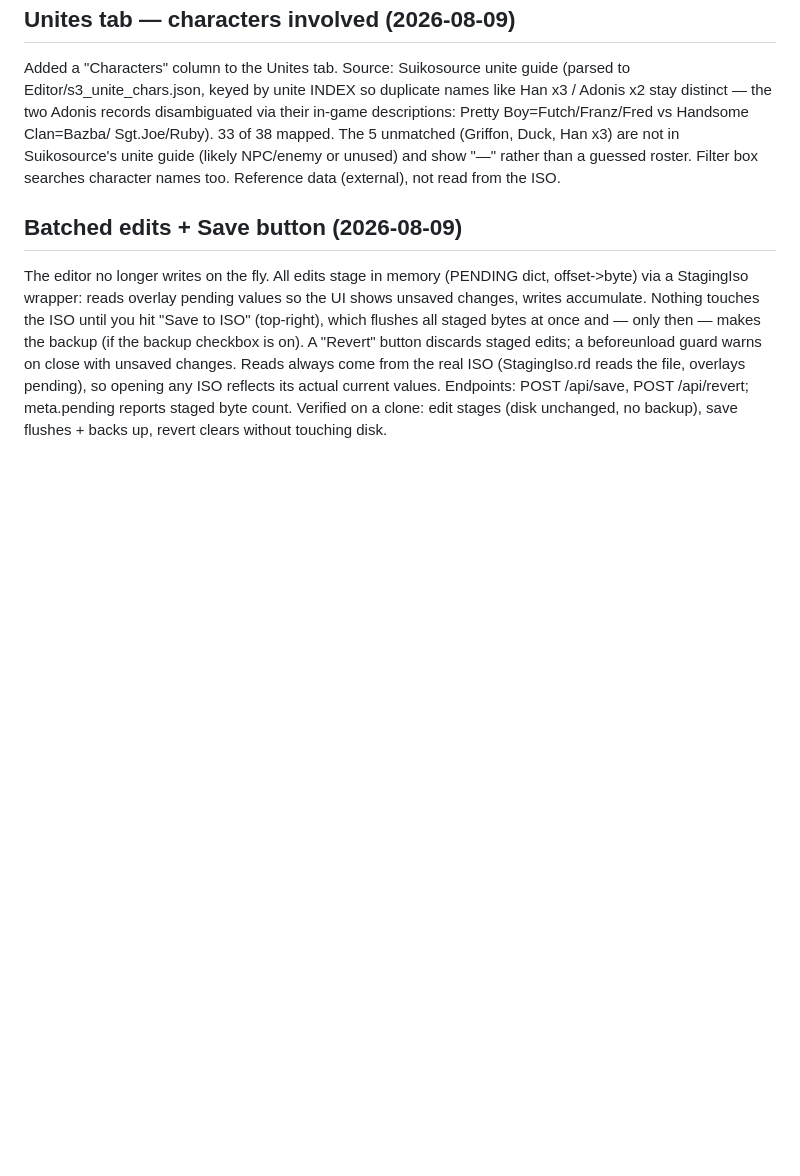
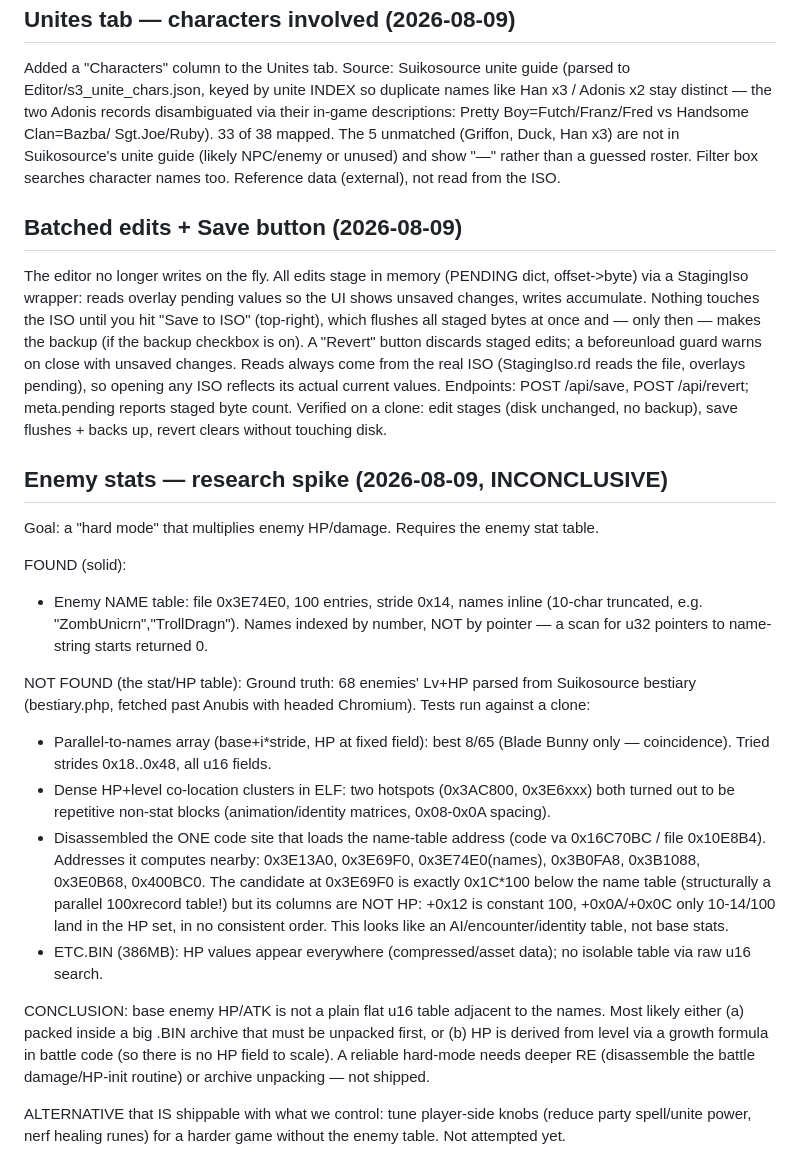
Before and after one commit to TheSparda/Suikoden-3-Editor, a Markdown page: Editor/Suikoden3_ISO_offsets.md, the part around the change. Rendered like a GitHub page; blank space fills up the shorter version.

Commit message:
Document enemy-stat research spike (inconclusive)
Found the 100-entry enemy name table (0x3E74E0, stride 0x14) but no flat enemy
HP/stat table. Disassembled the single code site loading the name table and
checked every address it computes; the structurally-parallel candidate at
0x3E69F0 (0x1C*100 below names) is not HP data. Concludes enemy stats are likely
packed in a .BIN archive or derived from level in battle code — hard-mode not
shippable without deeper RE. Records the tested hypotheses so future work
doesn't repeat them.

```diff
--- a/Editor/Suikoden3_ISO_offsets.md
+++ b/Editor/Suikoden3_ISO_offsets.md
@@ -477,3 +477,39 @@ from the real ISO (StagingIso.rd reads the file, overlays pending), so opening a
 ISO reflects its actual current values. Endpoints: POST /api/save, POST /api/revert;
 meta.pending reports staged byte count. Verified on a clone: edit stages (disk
 unchanged, no backup), save flushes + backs up, revert clears without touching disk.
+
+## Enemy stats — research spike (2026-08-09, INCONCLUSIVE)
+Goal: a "hard mode" that multiplies enemy HP/damage. Requires the enemy stat table.
+
+FOUND (solid):
+- Enemy NAME table: file 0x3E74E0, 100 entries, stride 0x14, names inline
+  (10-char truncated, e.g. "ZombUnicrn","TrollDragn"). Names indexed by number,
+  NOT by pointer — a scan for u32 pointers to name-string starts returned 0.
+
+NOT FOUND (the stat/HP table):
+Ground truth: 68 enemies' Lv+HP parsed from Suikosource bestiary
+(bestiary.php, fetched past Anubis with headed Chromium). Tests run against a clone:
+- Parallel-to-names array (base+i*stride, HP at fixed field): best 8/65 (Blade
+  Bunny only — coincidence). Tried strides 0x18..0x48, all u16 fields.
+- Dense HP+level co-location clusters in ELF: two hotspots (0x3AC800, 0x3E6xxx)
+  both turned out to be repetitive non-stat blocks (animation/identity matrices,
+  0x08-0x0A spacing).
+- Disassembled the ONE code site that loads the name-table address (code va
+  0x16C70BC / file 0x10E8B4). Addresses it computes nearby:
+    0x3E13A0, 0x3E69F0, 0x3E74E0(names), 0x3B0FA8, 0x3B1088, 0x3E0B68, 0x400BC0.
+  The candidate at 0x3E69F0 is exactly 0x1C*100 below the name table (structurally
+  a parallel 100xrecord table!) but its columns are NOT HP: +0x12 is constant 100,
+  +0x0A/+0x0C only 10-14/100 land in the HP set, in no consistent order. This looks
+  like an AI/encounter/identity table, not base stats.
+- ETC.BIN (386MB): HP values appear everywhere (compressed/asset data); no isolable
+  table via raw u16 search.
+
+CONCLUSION: base enemy HP/ATK is not a plain flat u16 table adjacent to the names.
+Most likely either (a) packed inside a big .BIN archive that must be unpacked first,
+or (b) HP is derived from level via a growth formula in battle code (so there is no
+HP field to scale). A reliable hard-mode needs deeper RE (disassemble the battle
+damage/HP-init routine) or archive unpacking — not shipped.
+
+ALTERNATIVE that IS shippable with what we control: tune player-side knobs
+(reduce party spell/unite power, nerf healing runes) for a harder game without the
+enemy table. Not attempted yet.
```
